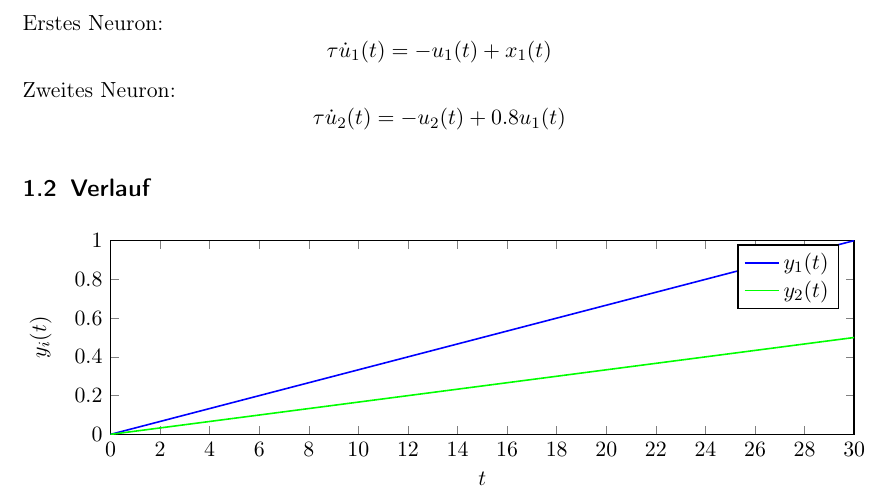
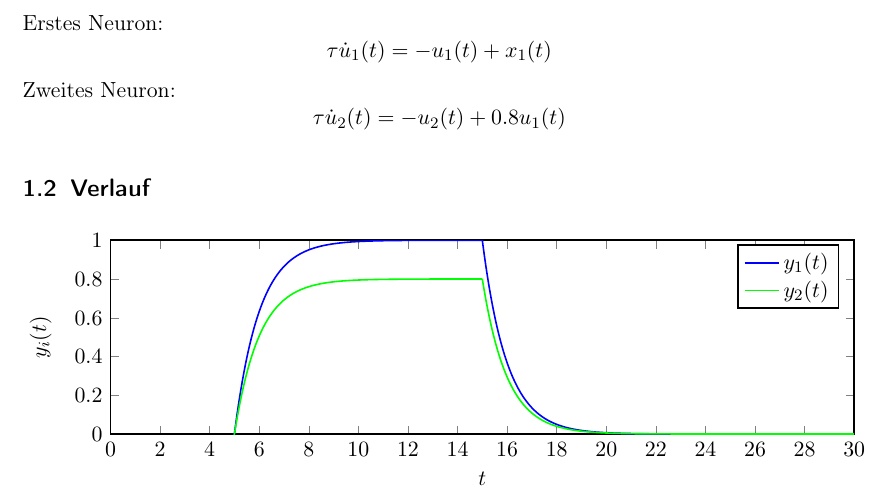
Before and after one commit to aul12/Einfuehrung-in-die-Neuroinformatik, a LaTeX document (Blatt01/main.tex): part of page 1 of 2, cut so that both start at the same text. Compiled offline with pdfLaTeX.

Commit message:
Fixed CI

```diff
--- a/Blatt01/main.tex
+++ b/Blatt01/main.tex
@@ -64,13 +64,16 @@
             height=5cm,
             thick,
         ]
-            \addplot [domain=0:30, color=blue, samples=1000]{x/30};
+            \addplot [domain=0:15, color=blue, samples=1000]{1-e^(5-x)};
+            \addplot [domain=15:30, color=blue, samples=1000, forget plot]{e^(15-x)};
             \addlegendentry{$y_1(t)$}
-            \addplot [domain=0:30, color=green, samples=1000]{x/60};
+            \addplot [domain=0:15, color=green, samples=1000]{0.8*(1-e^(5-x))};
+            \addplot [domain=15:30, color=green, samples=1000, forget plot]{0.8*(e^(15-x))};
             \addlegendentry{$y_2(t)$}
         \end{axis}
     \end{tikzpicture}
     \subsection{Maximum}
+
 
     \subsection{Matlab}
     \begin{enumerate}[label=(\alph*)]
```
Also changed, not shown: .travis.yml (+4 -2 lines).
